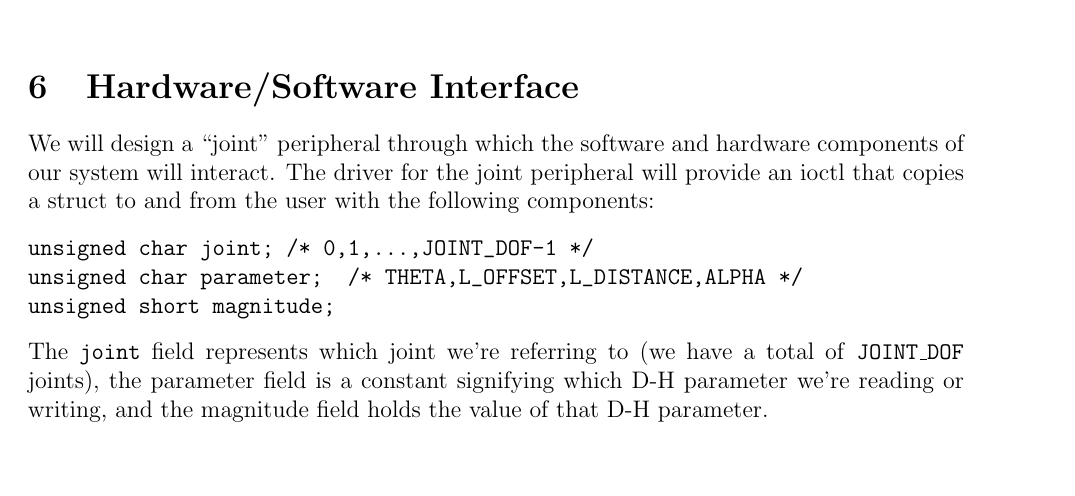
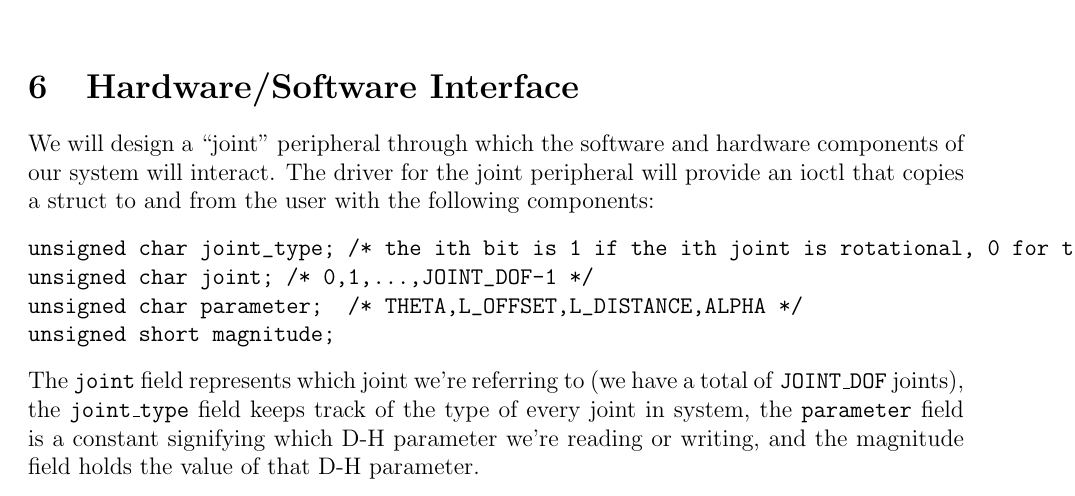
Before and after one commit to yipenghuang0302/csee4840_14, a LaTeX document (doc/design/design.tex, which reads doc/design/interface.tex): part of page 5 of 9, cut so that both start at the same text, the shorter picture padded with empty space. Compiled offline with pdfLaTeX.

Commit message:
Added joint_type field to interface struct; added svg version of jacobian block diagram

```diff
--- a/doc/design/interface.tex
+++ b/doc/design/interface.tex
@@ -3,11 +3,13 @@
 We will design a ``joint" peripheral through which the software and hardware components of our system will interact.
 The driver for the joint peripheral will provide an ioctl that copies a struct to and from the user with the following components:
 \begin{verbatim}
+unsigned char joint_type; /* the ith bit is 1 if the ith joint is rotational, 0 for translational */
 unsigned char joint; /* 0,1,...,JOINT_DOF-1 */
 unsigned char parameter;  /* THETA,L_OFFSET,L_DISTANCE,ALPHA */
 unsigned short magnitude;
 \end{verbatim}
-The \texttt{joint} field represents which joint we're referring to (we have a total of \texttt{JOINT\_DOF} joints), the parameter field
+The \texttt{joint} field represents which joint we're referring to (we have a total of \texttt{JOINT\_DOF} joints), the \texttt{joint\_type}
+field keeps track of the type of every joint in system, the \texttt{parameter} field
 is a constant signifying which D-H parameter we're reading or writing, and the magnitude field holds the value of that D-H parameter.
 
 The registers used by the device driver are represented with the following struct, following the example given in lab 3:
```
Also changed, not shown: doc/figures/jacobian_block_diagram.svg (added).
